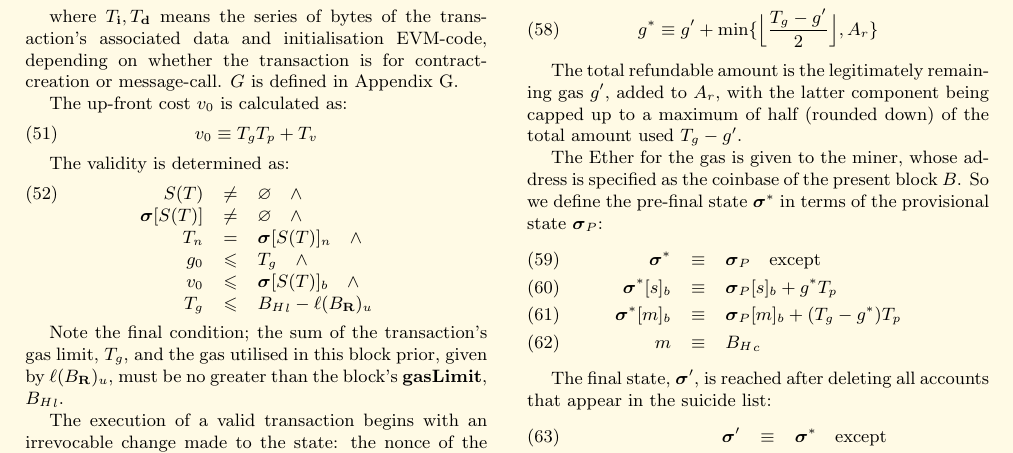
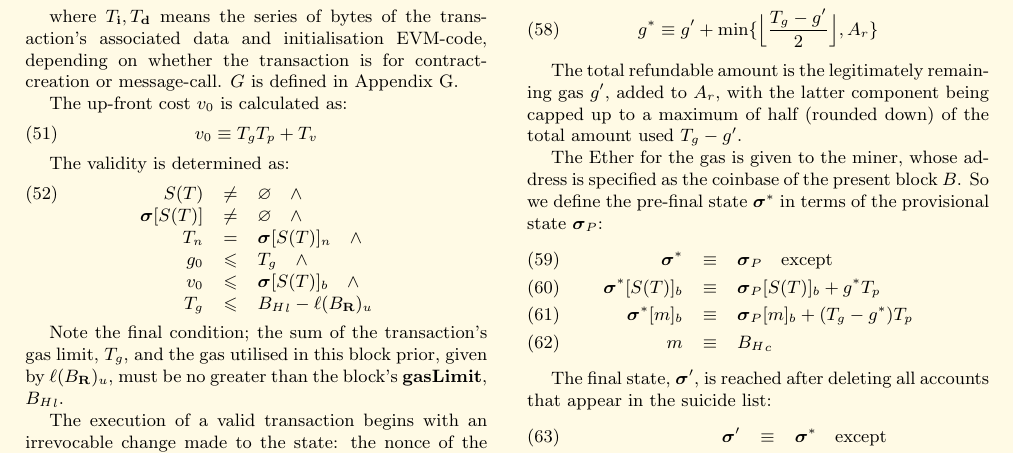
Before and after one commit to ethereum/yellowpaper, a LaTeX paper (Paper.tex): part of page 7 of 29, cut so that both start at the same text. Compiled offline with pdfLaTeX.

Commit message:
Sender fix.

```diff
--- a/Paper.tex
+++ b/Paper.tex
@@ -573,7 +573,7 @@ The total refundable amount is the legitimately remaining gas $g'$, added to $A_
 The Ether for the gas is given to the miner, whose address is specified as the coinbase of the present block $B$. So we define the pre-final state $\boldsymbol{\sigma}^*$ in terms of the provisional state $\boldsymbol{\sigma}_P$:
 \begin{eqnarray}
 \boldsymbol{\sigma}^* & \equiv & \boldsymbol{\sigma}_P \quad \text{except} \\
-\boldsymbol{\sigma}^*[s]_b & \equiv & \boldsymbol{\sigma}_P[s]_b + g^* T_p \\
+\boldsymbol{\sigma}^*[S(T)]_b & \equiv & \boldsymbol{\sigma}_P[S(T)]_b + g^* T_p \\
 \boldsymbol{\sigma}^*[m]_b & \equiv & \boldsymbol{\sigma}_P[m]_b + (T_g - g^*) T_p \\
 m & \equiv & {B_H}_c
 \end{eqnarray}
```
